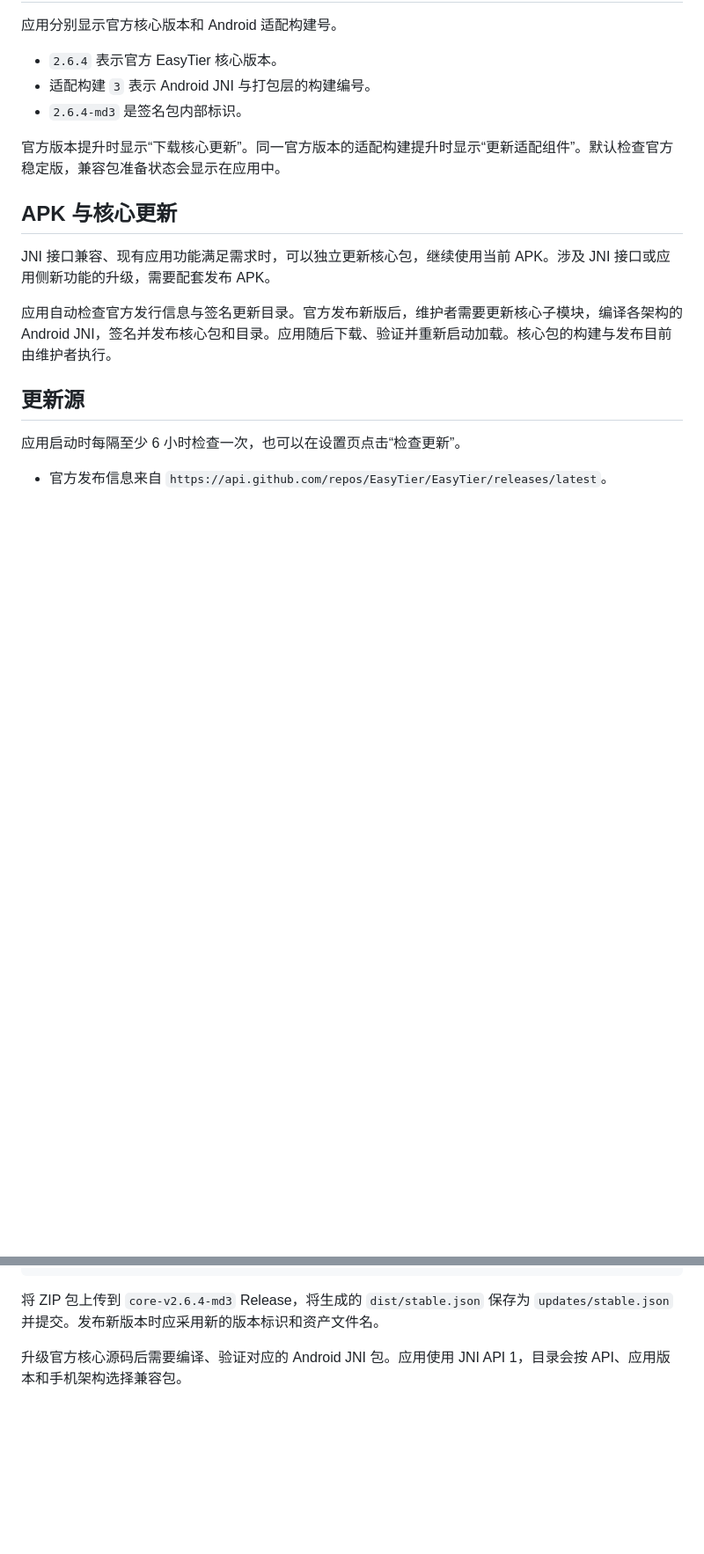
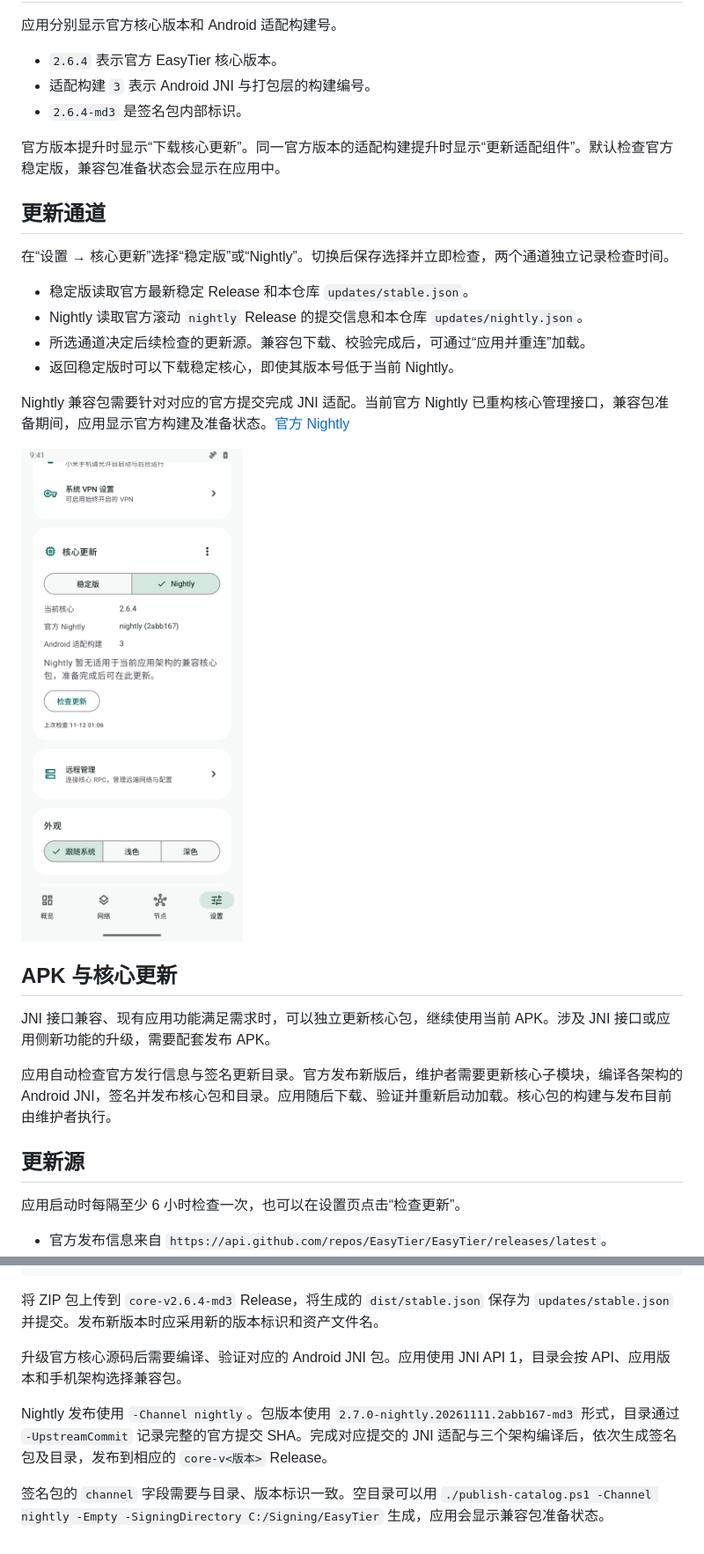
Before and after one commit to sw1313/easytier-android, a Markdown page: docs/UPDATES.md, 2 parts joined by grey strips. Shown at 88% size. Drawn GitHub-style; pictures changed too: docs/screenshots/nightly.png (added); blank space fills up the shorter version.

```diff
--- a/docs/UPDATES.md
+++ b/docs/UPDATES.md
@@ -10,6 +10,19 @@
 
 官方版本提升时显示“下载核心更新”。同一官方版本的适配构建提升时显示“更新适配组件”。默认检查官方稳定版，兼容包准备状态会显示在应用中。
 
+## 更新通道
+
+在“设置 → 核心更新”选择“稳定版”或“Nightly”。切换后保存选择并立即检查，两个通道独立记录检查时间。
+
+- 稳定版读取官方最新稳定 Release 和本仓库 `updates/stable.json`。
+- Nightly 读取官方滚动 `nightly` Release 的提交信息和本仓库 `updates/nightly.json`。
+- 所选通道决定后续检查的更新源。兼容包下载、校验完成后，可通过“应用并重连”加载。
+- 返回稳定版时可以下载稳定核心，即使其版本号低于当前 Nightly。
+
+Nightly 兼容包需要针对对应的官方提交完成 JNI 适配。当前官方 Nightly 已重构核心管理接口，兼容包准备期间，应用显示官方构建及准备状态。[官方 Nightly](https://github.com/EasyTier/EasyTier/releases/tag/nightly)
+
+<img src="screenshots/nightly.png" alt="模拟器中的 Nightly 更新通道和兼容包准备状态" width="320" />
+
 ## APK 与核心更新
 
 JNI 接口兼容、现有应用功能满足需求时，可以独立更新核心包，继续使用当前 APK。涉及 JNI 接口或应用侧新功能的升级，需要配套发布 APK。
@@ -56,3 +71,7 @@ JNI 接口兼容、现有应用功能满足需求时，可以独立更新核心
 将 ZIP 包上传到 `core-v2.6.4-md3` Release，将生成的 `dist/stable.json` 保存为 `updates/stable.json` 并提交。发布新版本时应采用新的版本标识和资产文件名。
 
 升级官方核心源码后需要编译、验证对应的 Android JNI 包。应用使用 JNI API 1，目录会按 API、应用版本和手机架构选择兼容包。
+
+Nightly 发布使用 `-Channel nightly`。包版本使用 `2.7.0-nightly.20261111.2abb167-md3` 形式，目录通过 `-UpstreamCommit` 记录完整的官方提交 SHA。完成对应提交的 JNI 适配与三个架构编译后，依次生成签名包及目录，发布到相应的 `core-v<版本>` Release。
+
+签名包的 `channel` 字段需要与目录、版本标识一致。空目录可以用 `./publish-catalog.ps1 -Channel nightly -Empty -SigningDirectory C:/Signing/EasyTier` 生成，应用会显示兼容包准备状态。
```
Also changed, not shown: other parts of docs/UPDATES.md (+3 -1 lines), CHANGELOG.md (+7 -0 lines), README.md (+2 -2 lines), docs/screenshots/settings.png, 9 other files.
